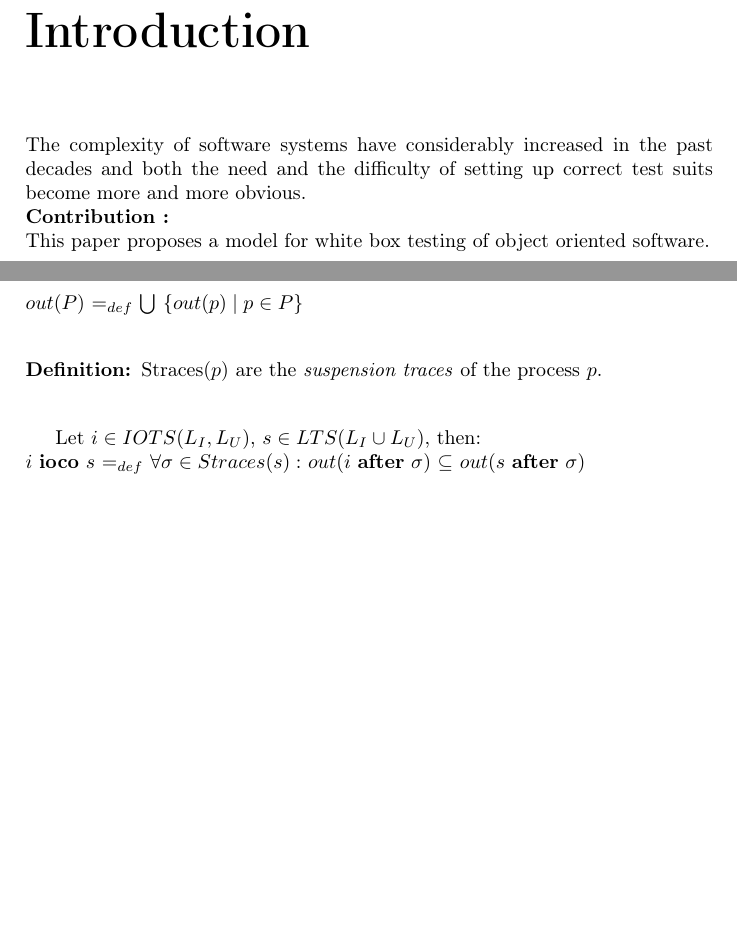
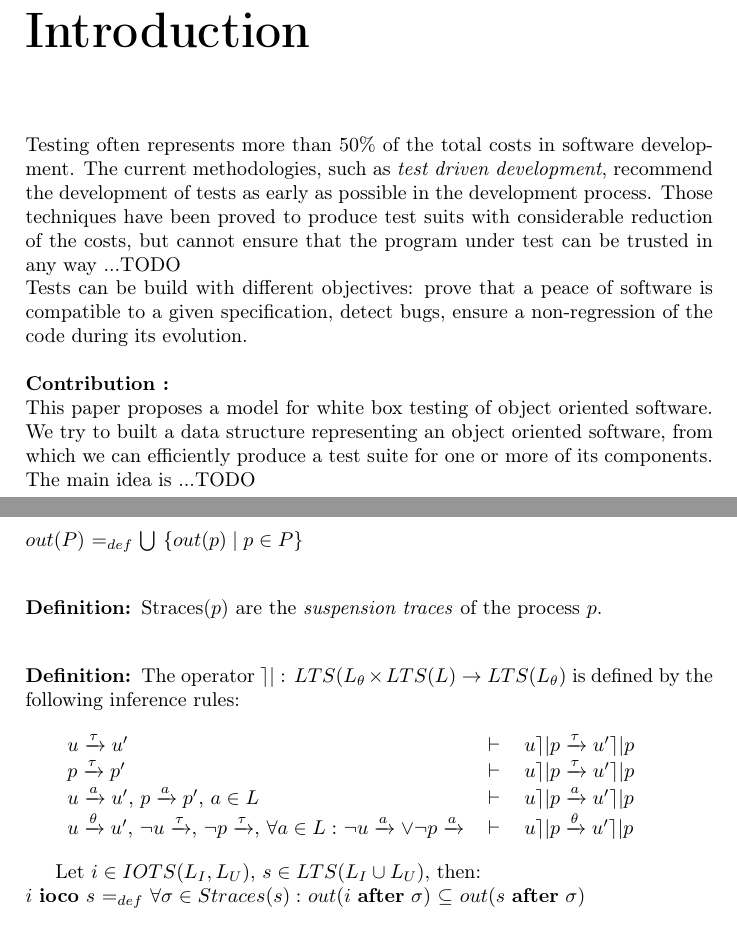
Before and after one commit to tomtom2/memoire, a LaTeX document (report/memoire.tex): two parts of pages 5 and 7 of 13, joined at a grey line, cut so that both start at the same text, the shorter picture padded with empty space. Compiled offline with pdfLaTeX.

Commit message:
updates for report

```diff
--- a/report/memoire.tex
+++ b/report/memoire.tex
@@ -166,18 +166,24 @@ In a second time, we try to deduce from our data structure the specifications fo
 \newenvironment{NB}[1][NB:]{\begin{trivlist}
 \item[\hskip \labelsep {\bfseries #1}]}{\end{trivlist}}
 
+%custom negation of \xrightarrow for tau
+\newcommand{\shortnegbigspace}{\! \! \! \! \! \! \!}
+\newcommand{\nxrightarrowTau}{$\quad$\raisebox{\depth}{$\scriptscriptstyle
+    /$}$\displaystyle \shortnegbigspace \xrightarrow{\tau}\:$}
+\newcommand{\nxrightarrowA}{$\quad$\raisebox{\depth}{$\scriptscriptstyle
+    /$}$\displaystyle \shortnegbigspace \xrightarrow{a}\:$}
+\newcommand{\nxrightarrowX}{$\quad$\raisebox{\depth}{$\scriptscriptstyle
+    /$}$\displaystyle \shortnegbigspace \xrightarrow{x}\:$}
+
 
 \chapter*{Introduction}
 \addcontentsline{toc}{chapter}{Introduction}
-The complexity of software systems have considerably increased in the past decades and both the need and the difficulty of setting up correct test suits become more and more obvious.
+Testing often represents more than 50\% of the total costs in software development. The current methodologies, such as \textit{test driven development}, recommend the development of tests as early as possible in the development process. Those techniques have been proved to produce test suits with considerable reduction of the costs, but cannot ensure that the program under test can be trusted in any way ...TODO\\
+Tests can be build with different objectives: prove that a peace of software is compatible to a given specification, detect bugs, ensure a non-regression of the code during its evolution.\\
 \newline
 \textbf{Contribution :}\\
-This paper proposes a model for white box testing of object oriented software.
+This paper proposes a model for white box testing of object oriented software. We try to built a data structure representing an object oriented software, from which we can efficiently produce a test suite for one or more of its components. The main idea is ...TODO
 
-
-
-%\chapter*{Plate-forme cible}
-%\addcontentsline{toc}{chapter}{Plate-forme cible}
 
 
 
@@ -238,6 +245,20 @@ $out(P)$ $=_{def}$ $ \bigcup$ \{$out(p) \mid p \in P \}$\\
 
 \begin{definition}
 Straces($p$) are the \textit{suspension traces} of the process $p$.\\
+\end{definition}
+
+\begin{definition}
+The operator $ \rceil \vert $ : $LTS(L_{\theta} \times LTS(L)$ $\rightarrow $ $ LTS(L_{\theta}) $ is defined by the following inference rules:\\
+
+\begin{tabular}{lll}
+   $u \xrightarrow{\tau} u'$ & $\vdash$ & $u \rceil \vert p \xrightarrow{\tau} u' \rceil \vert p$ \\
+   $p \xrightarrow{\tau} p'$ & $\vdash$ & $u \rceil \vert p \xrightarrow{\tau} u' \rceil \vert p$ \\
+   $u \xrightarrow{a} u'$, $p \xrightarrow{a} p'$, $a\in L$ & $\vdash$ & $u \rceil \vert p \xrightarrow{a} u' \rceil \vert p$ \\
+   $u \xrightarrow{\theta} u'$, $\neg u \xrightarrow{\tau}$, $\neg p \xrightarrow{\tau}$, $\forall a \in L :$ $\neg u \xrightarrow{a} \vee \neg p \xrightarrow{a}$ & $\vdash$ & $u \rceil \vert p \xrightarrow{\theta} u' \rceil \vert p$ \\
+
+
+\end{tabular}
+
 \end{definition}
 
 Let $i \in IOTS(L_I, L_U)$, $s \in LTS(L_I \cup L_U)$, then:\\
```
Also changed, not shown: report/memoire.tex (5 more changed lines), 1 other file.
